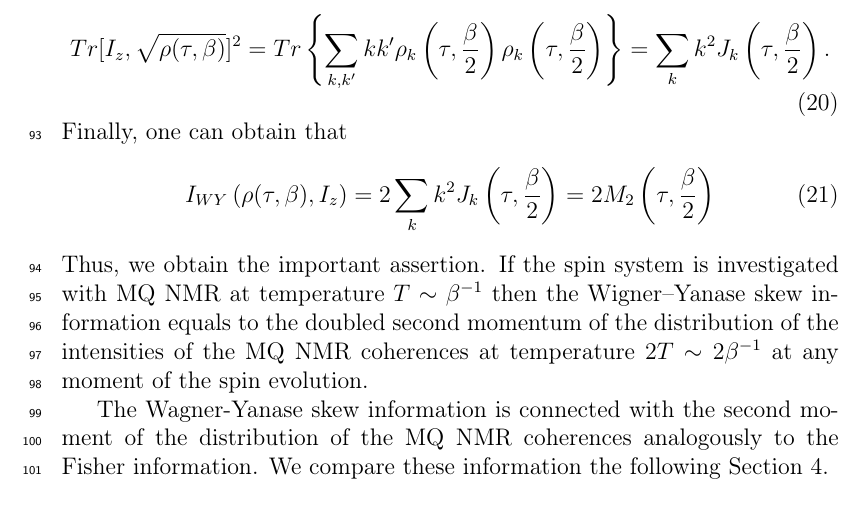
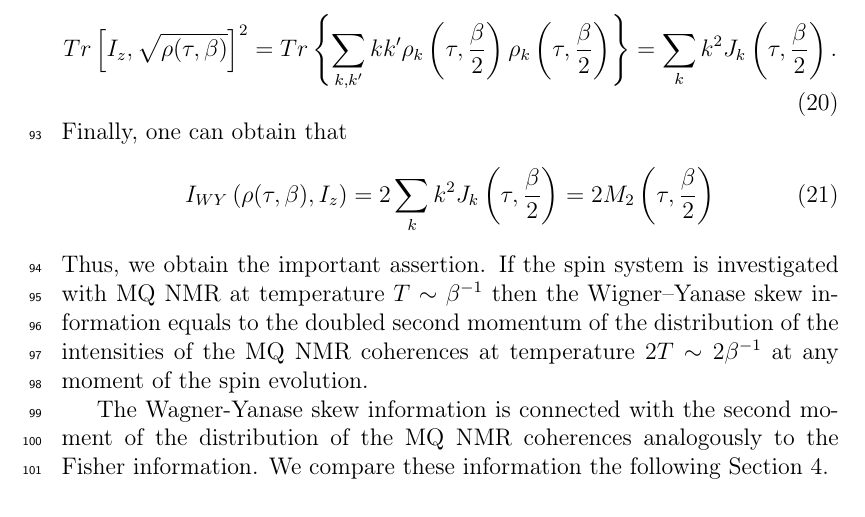
Before and after one commit to kephircheek/Multiple-quantum-NMR-in-solids-as-a-method-of-a-determination-of-Wigner-Yanase-skew-information, a LaTeX paper (manuscript.tex): part of page 6 of 9, cut so that both start at the same text. Compiled offline with pdfLaTeX.

Commit message:
Fix bracket in math equation

```diff
--- a/manuscript.tex
+++ b/manuscript.tex
@@ -338,12 +338,12 @@ Then we have
 and
 %
 \begin{equation} \label{eq:20}
-    Tr[I_z,\sqrt{\rho(\tau,\beta)}]^2
-    = Tr\left\{\sum_{k,k'}kk'
-        \rho_k\left(\tau,\frac{\beta}{2}\right)
-        \rho_k\left(\tau,\frac{\beta}{2}\right)
-    \right\}
-    = \sum_k k^2 J_k\left(\tau,\frac{\beta}{2}\right).
+	Tr\left[I_z,\sqrt{\rho(\tau,\beta)} \right]^2
+	= Tr\left\{\sum_{k,k'}kk'
+		\rho_k\left(\tau,\frac{\beta}{2}\right)
+		\rho_k\left(\tau,\frac{\beta}{2}\right)
+	\right\}
+	= \sum_k k^2 J_k\left(\tau,\frac{\beta}{2}\right).
 \end{equation}
 %
 Finally, one can obtain that
```
